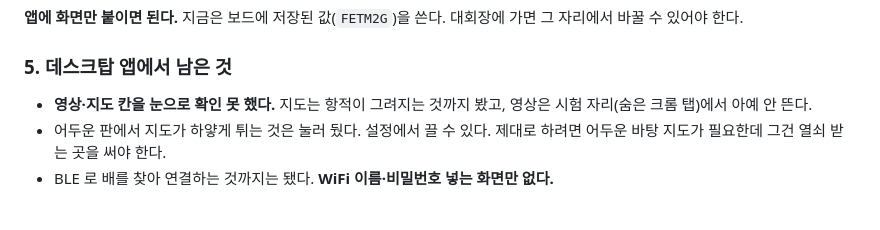
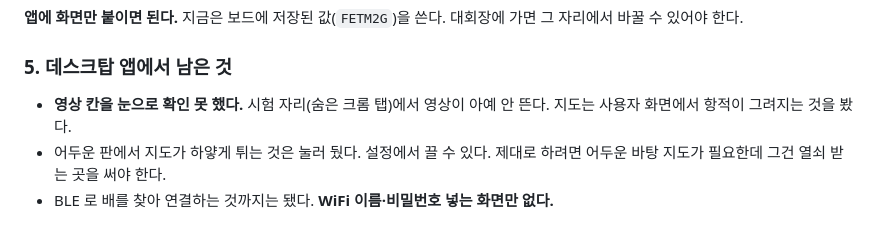
Before and after one commit to fetmkr/SailingBLEWatchMonitor, a Markdown page: NEXT.md, the part around one of its changes. Rendered like a GitHub page.

```diff
--- a/NEXT.md
+++ b/NEXT.md
@@ -382,8 +398,8 @@ WiFi 가 있고 배들이 거기 붙어 있을 때만 쓸모가 있다.
 
 ### 5. 데스크탑 앱에서 남은 것
 
-- **영상·지도 칸을 눈으로 확인 못 했다.** 지도는 항적이 그려지는 것까지
-  봤고, 영상은 시험 자리(숨은 크롬 탭)에서 아예 안 뜬다.
+- **영상 칸을 눈으로 확인 못 했다.** 시험 자리(숨은 크롬 탭)에서 영상이
+  아예 안 뜬다. 지도는 사용자 화면에서 항적이 그려지는 것을 봤다.
 - 어두운 판에서 지도가 하얗게 튀는 것은 눌러 뒀다. 설정에서 끌 수 있다.
   제대로 하려면 어두운 바탕 지도가 필요한데 그건 열쇠 받는 곳을 써야 한다.
 - BLE 로 배를 찾아 연결하는 것까지는 됐다. **WiFi 이름·비밀번호 넣는
```
Also changed, not shown: other parts of NEXT.md (+38 -22 lines).
